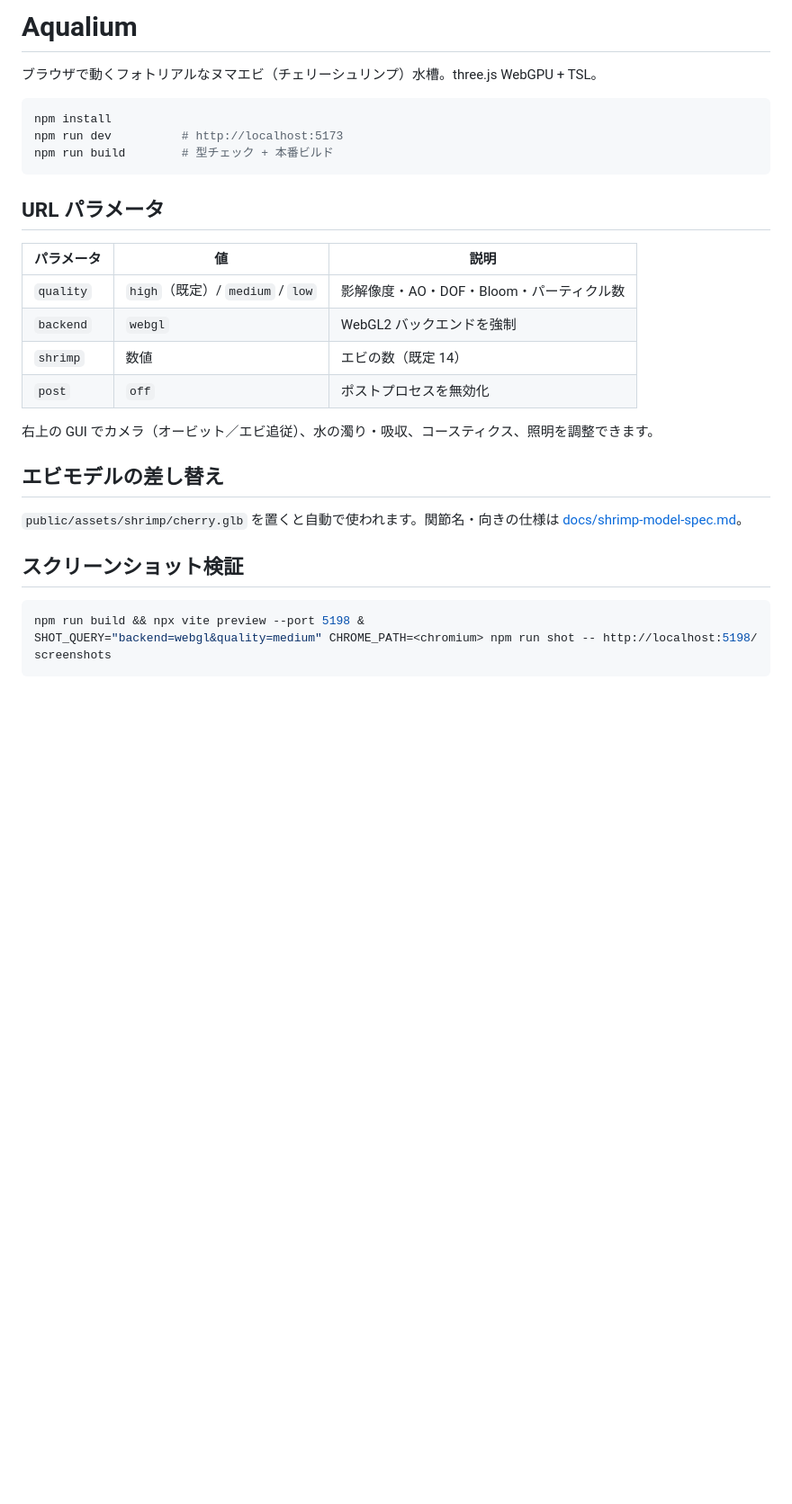
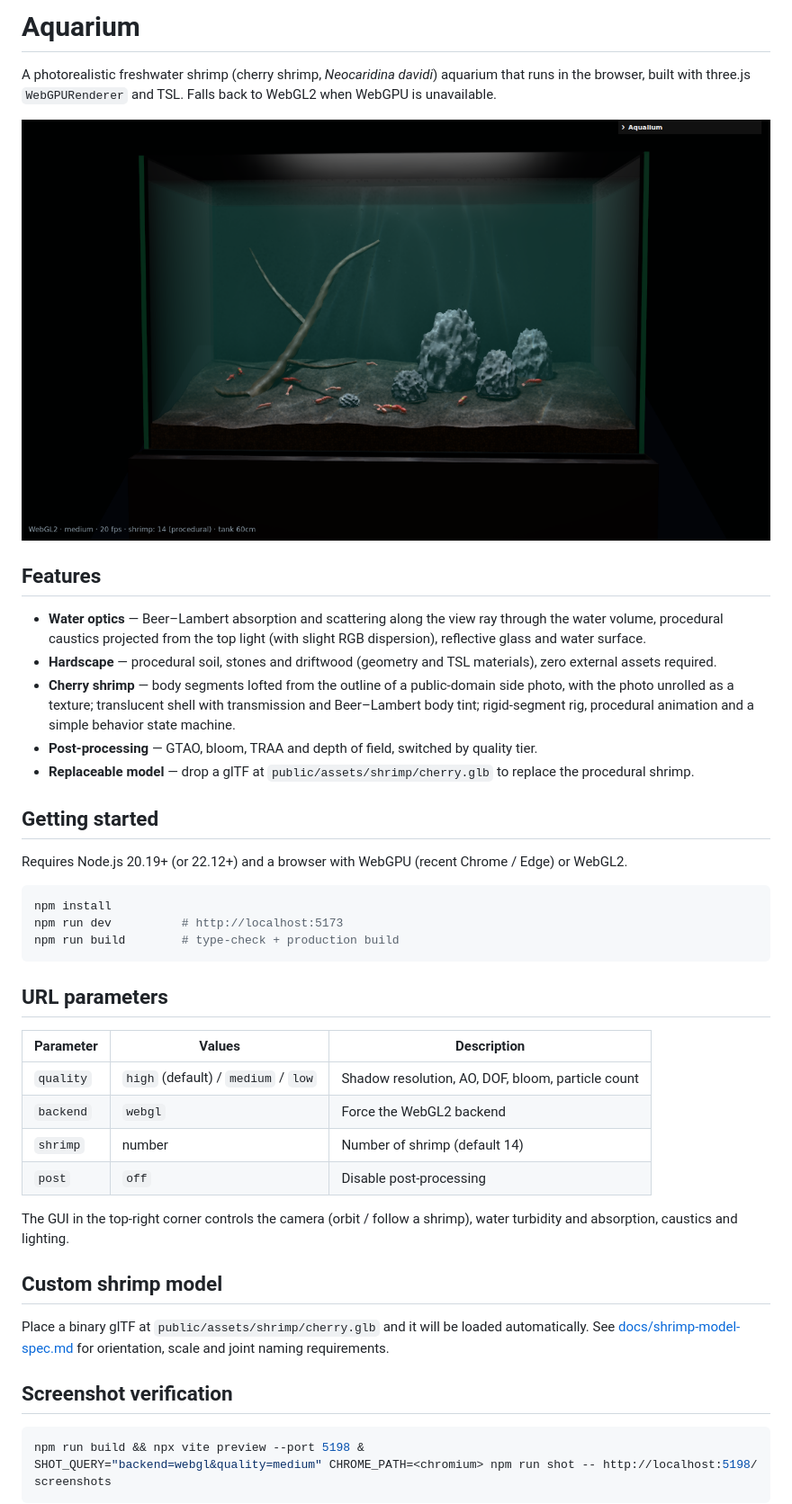
Before and after one commit to reki2000/aquarium, a Markdown page: README.md, the part around one of its changes. Shown at 90% size. Drawn GitHub-style; pictures changed too: docs/images/overview.png (added); blank space fills up the shorter version.

Commit message:
Add English README and MIT license
Co-Authored-By: Claude Opus 5.5 <noreply@anthropic.com>

````diff
--- a/README.md
+++ b/README.md
@@ -1,29 +1,43 @@
-# Aqualium
+# Aquarium
 
-ブラウザで動くフォトリアルなヌマエビ（チェリーシュリンプ）水槽。three.js WebGPU + TSL。
+A photorealistic freshwater shrimp (cherry shrimp, *Neocaridina davidi*) aquarium that runs in the browser, built with three.js `WebGPURenderer` and TSL. Falls back to WebGL2 when WebGPU is unavailable.
+
+![Overview of the tank](docs/images/overview.png)
+
+## Features
+
+- **Water optics** — Beer–Lambert absorption and scattering along the view ray through the water volume, procedural caustics projected from the top light (with slight RGB dispersion), reflective glass and water surface.
+- **Hardscape** — procedural soil, stones and driftwood (geometry and TSL materials), zero external assets required.
+- **Cherry shrimp** — body segments lofted from the outline of a public-domain side photo, with the photo unrolled as a texture; translucent shell with transmission and Beer–Lambert body tint; rigid-segment rig, procedural animation and a simple behavior state machine.
+- **Post-processing** — GTAO, bloom, TRAA and depth of field, switched by quality tier.
+- **Replaceable model** — drop a glTF at `public/assets/shrimp/cherry.glb` to replace the procedural shrimp.
+
+## Getting started
+
+Requires Node.js 20.19+ (or 22.12+) and a browser with WebGPU (recent Chrome / Edge) or WebGL2.
 
 ```sh
 npm install
 npm run dev          # http://localhost:5173
-npm run build        # 型チェック + 本番ビルド
+npm run build        # type-check + production build
 ```
 
-## URL パラメータ
+## URL parameters
 
-| パラメータ | 値 | 説明 |
+| Parameter | Values | Description |
 |---|---|---|
-| `quality` | `high`（既定）/ `medium` / `low` | 影解像度・AO・DOF・Bloom・パーティクル数 |
-| `backend` | `webgl` | WebGL2 バックエンドを強制 |
-| `shrimp` | 数値 | エビの数（既定 14） |
-| `post` | `off` | ポストプロセスを無効化 |
+| `quality` | `high` (default) / `medium` / `low` | Shadow resolution, AO, DOF, bloom, particle count |
+| `backend` | `webgl` | Force the WebGL2 backend |
+| `shrimp` | number | Number of shrimp (default 14) |
+| `post` | `off` | Disable post-processing |
 
-右上の GUI でカメラ（オービット／エビ追従）、水の濁り・吸収、コースティクス、照明を調整できます。
+The GUI in the top-right corner controls the camera (orbit / follow a shrimp), water turbidity and absorption, caustics and lighting.
 
-## エビモデルの差し替え
+## Custom shrimp model
 
-`public/assets/shrimp/cherry.glb` を置くと自動で使われます。関節名・向きの仕様は [docs/shrimp-model-spec.md](docs/shrimp-model-spec.md)。
+Place a binary glTF at `public/assets/shrimp/cherry.glb` and it will be loaded automatically. See [docs/shrimp-model-spec.md](docs/shrimp-model-spec.md) for orientation, scale and joint naming requirements.
 
-## スクリーンショット検証
+## Screenshot verification
 
 ```sh
 npm run build && npx vite preview --port 5198 &
````
Also changed, not shown: other parts of README.md (+19 -1 lines), 1 other file.
